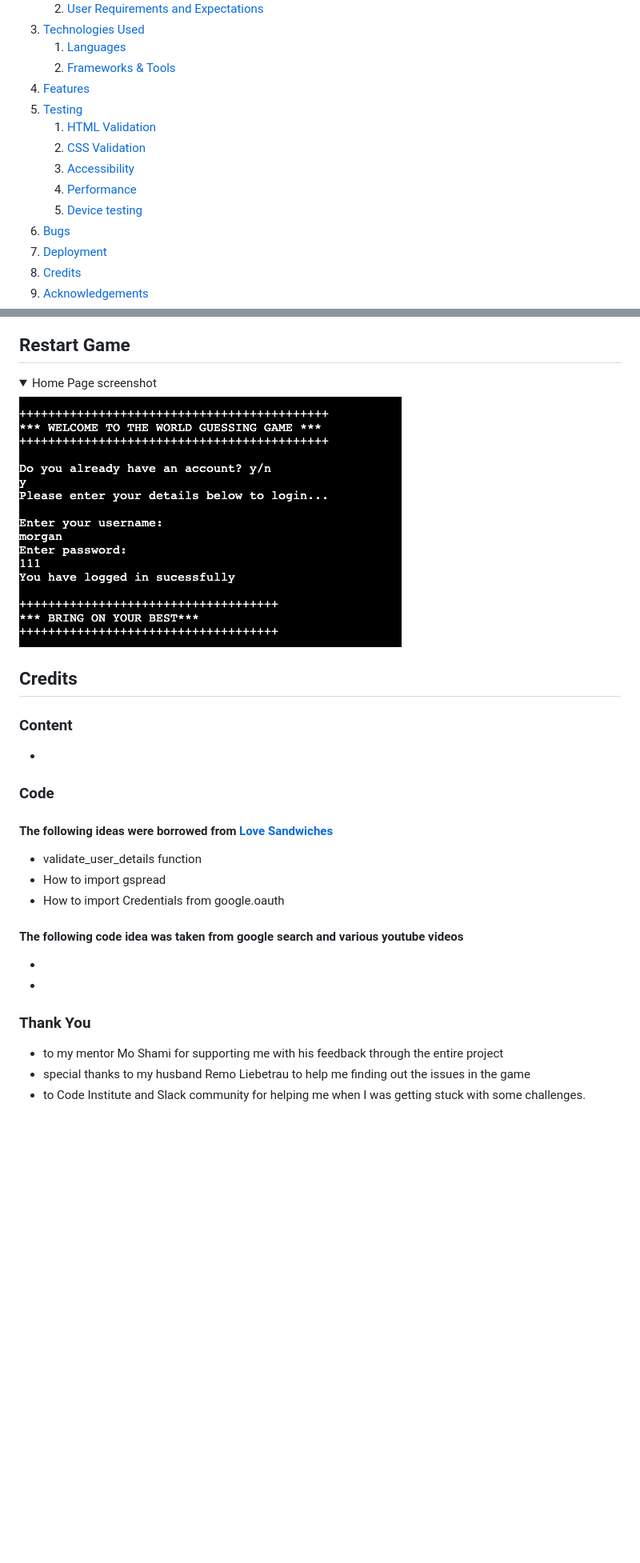
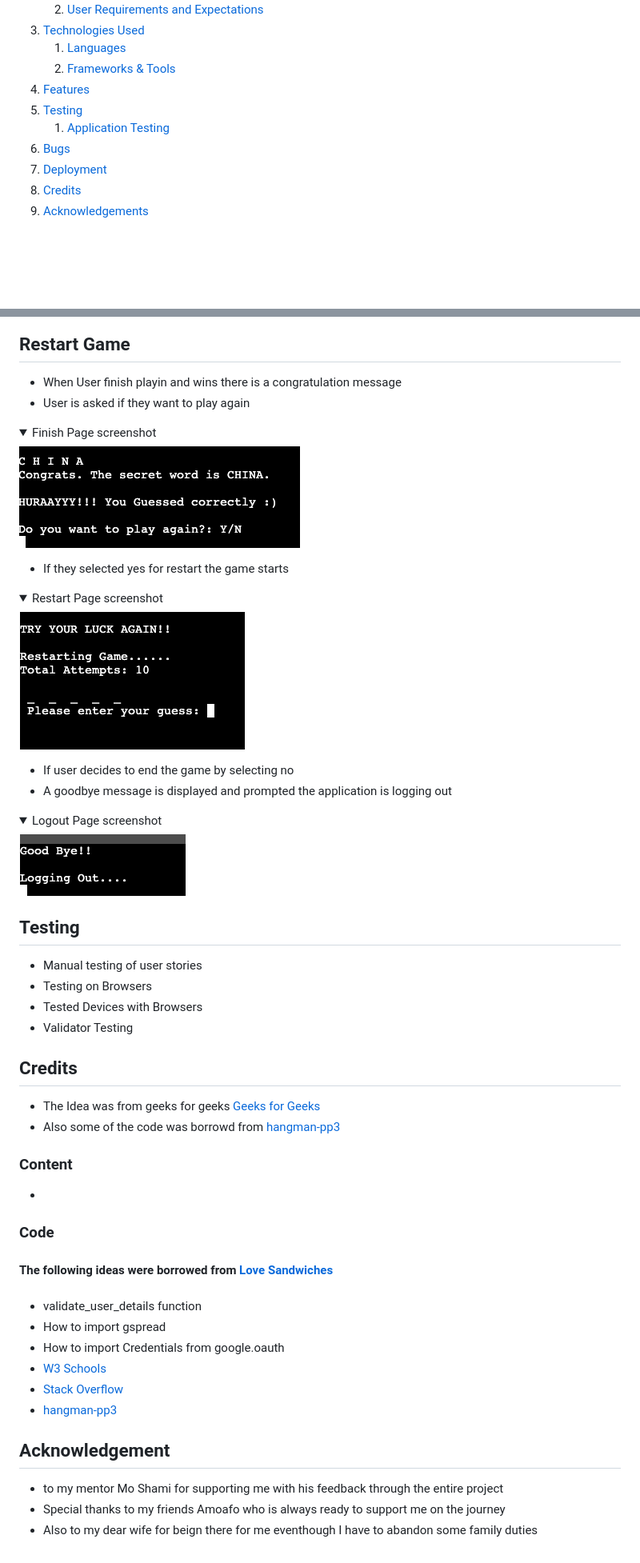
Before and after one commit to CleanOak/authentication, a Markdown page: README.md, 2 parts joined by grey strips. Shown: that part at 80% size. Rendered like a GitHub page; folded sections open; blank space fills up the shorter version.

Commit message:
Add credit and Acknowledgement

```diff
--- a/README.md
+++ b/README.md
@@ -19,11 +19,7 @@
     2. [Frameworks & Tools](#frameworks-&-tools)
 4. [Features](#features)
 5. [Testing](#validation)
-    1. [HTML Validation](#HTML-validation)
-    2. [CSS Validation](#CSS-validation)
-    3. [Accessibility](#accessibility)
-    4. [Performance](#performance)
-    5. [Device testing](#performing-tests-on-various-devices)
+    1. [Application Testing](#performing-tests-on-various-devices)
 6. [Bugs](#Bugs)
 7. [Deployment](#deployment)
 8. [Credits](#credits)
@@ -119,10 +120,36 @@
 
 ## Restart Game
 
+- When User finish playin and wins there is a congratulation message
+- User is asked if they want to play again
+
 <details>
-    <summary>Home Page screenshot</summary>
-    <img src="assets/screenshots/game_starts.png" alt="Game load page">
+    <summary>Finish Page screenshot</summary>
+    <img src="assets/screenshots/finish_game.png" alt="Game load page">
 </details>
+
+- If they selected yes for restart the game starts
+
+<details>
+    <summary>Restart Page screenshot</summary>
+    <img src="assets/screenshots/restart.png" alt="Game load page">
+</details>
+
+- If user decides to end the game by selecting no
+- A goodbye message is displayed and prompted the application is logging out
+
+<details>
+    <summary>Logout Page screenshot</summary>
+    <img src="assets/screenshots/logout.png" alt="Game load page">
+</details>
+
+
+## Testing
+
+- Manual testing of user stories
+- Testing on Browsers
+- Tested Devices with Browsers
+- Validator Testing
 
 
 
@@ -130,23 +157,25 @@
 
 ## Credits
 
+- The Idea was from geeks for geeks [Geeks for Geeks](https://www.geeksforgeeks.org/python-program-for-word-guessing-game/)
+- Also some of the code was borrowd from [hangman-pp3](https://github.com/Sinha5714/hangman-pp3)
+
 ### Content
 -
 
 ### Code
 #### The following ideas were borrowed from [Love Sandwiches](https://github.com/Sinha5714/Love_Sandwiches)
+####
 
 -  validate_user_details function
 -  How to import gspread
 -  How to import Credentials from google.oauth
-
-#### The following code idea was taken from google search and various youtube videos
-
--
--
+- [W3 Schools](https://validator.w3.org/nu/)
+- [Stack Overflow](https://validator.w3.org/nu/)
+- [hangman-pp3](https://github.com/Sinha5714/hangman-pp3)
 
 
-### Thank You
+## Acknowledgement
 - to my mentor Mo Shami for supporting me with his feedback through the entire project
-- special thanks to my husband Remo Liebetrau to help me finding out the issues in the game
-- to Code Institute and Slack community for helping me when I was getting stuck with some challenges.
+- Special thanks to my friends Amoafo who is always ready to support me on the journey
+- Also to my dear wife for beign there for me eventhough I have to abandon some family duties
```
Also changed, not shown: other parts of README.md (+7 -2 lines), assets/heroku/heroku.png (added).
